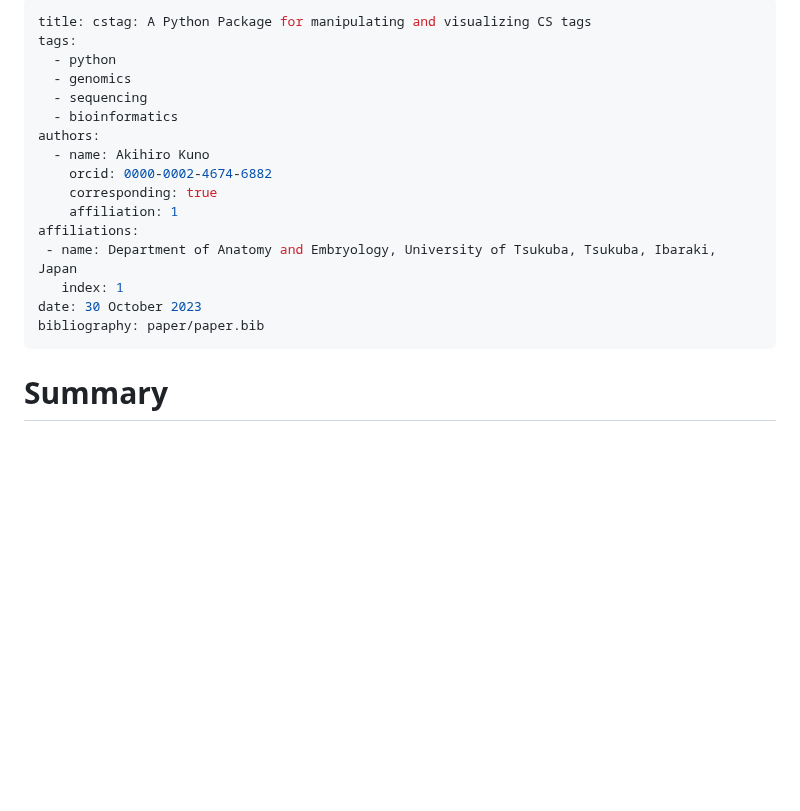
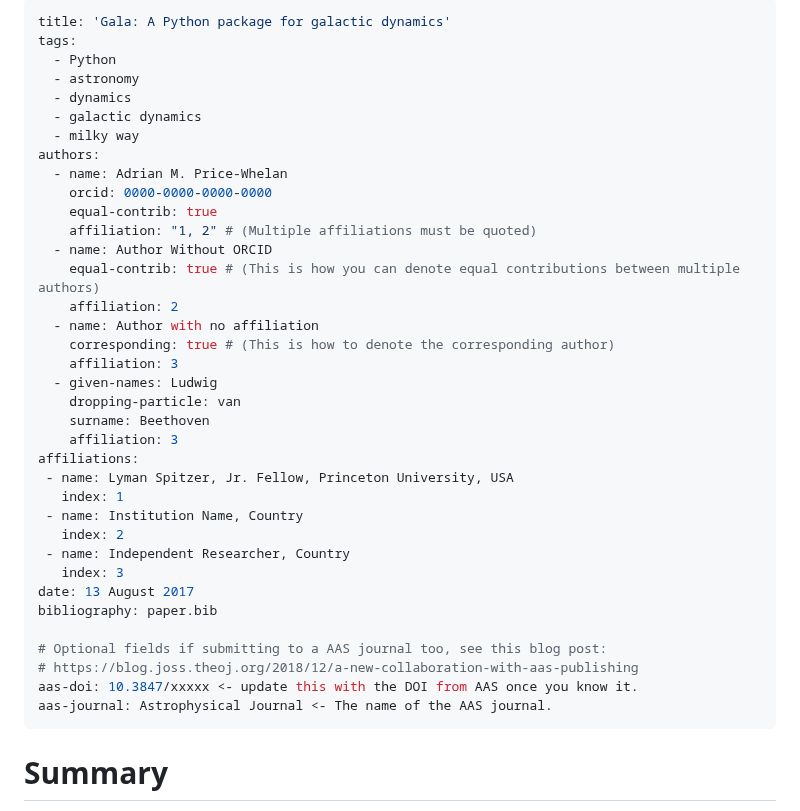
Before and after one commit to akikuno/cstag, a Markdown page: paper/paper.md, the part around the change. Rendered like a GitHub page; blank space fills up the shorter version.

Commit message:
test meta using positive control

```diff
--- a/paper/paper.md
+++ b/paper/paper.md
@@ -1,4 +1,43 @@
 ---
+title: 'Gala: A Python package for galactic dynamics'
+tags:
+  - Python
+  - astronomy
+  - dynamics
+  - galactic dynamics
+  - milky way
+authors:
+  - name: Adrian M. Price-Whelan
+    orcid: 0000-0000-0000-0000
+    equal-contrib: true
+    affiliation: "1, 2" # (Multiple affiliations must be quoted)
+  - name: Author Without ORCID
+    equal-contrib: true # (This is how you can denote equal contributions between multiple authors)
+    affiliation: 2
+  - name: Author with no affiliation
+    corresponding: true # (This is how to denote the corresponding author)
+    affiliation: 3
+  - given-names: Ludwig
+    dropping-particle: van
+    surname: Beethoven
+    affiliation: 3
+affiliations:
+ - name: Lyman Spitzer, Jr. Fellow, Princeton University, USA
+   index: 1
+ - name: Institution Name, Country
+   index: 2
+ - name: Independent Researcher, Country
+   index: 3
+date: 13 August 2017
+bibliography: paper.bib
+
+# Optional fields if submitting to a AAS journal too, see this blog post:
+# https://blog.joss.theoj.org/2018/12/a-new-collaboration-with-aas-publishing
+aas-doi: 10.3847/xxxxx <- update this with the DOI from AAS once you know it.
+aas-journal: Astrophysical Journal <- The name of the AAS journal.
+---
+
+<!-- ---
 title: cstag: A Python Package for manipulating and visualizing CS tags
 tags:
   - python
@@ -15,7 +54,7 @@ affiliations:
    index: 1
 date: 30 October 2023
 bibliography: paper/paper.bib
----
+--- -->
 
 # Summary
 With the widespread commoditization of DNA sequencers, the scientific community is generating an unprecedented volume of sequence alignments on a daily basis. Conventionally, the task of identifying specific mutations or reconstructing reference subsequences from alignment data has been cumbersome and resource-intensive. This often involved intricate processes requiring the cross-referencing of multiple elements like query sequences, CIGAR strings, and MD tags. However, in recent years, a new tag called the CS tag has been developed [@minimap2], which encapsulates the information contained in both CIGAR strings and MD tags. The CS tags enable researchers to represent mutations within alignments in a far more intuitive and streamlined manner.
```
